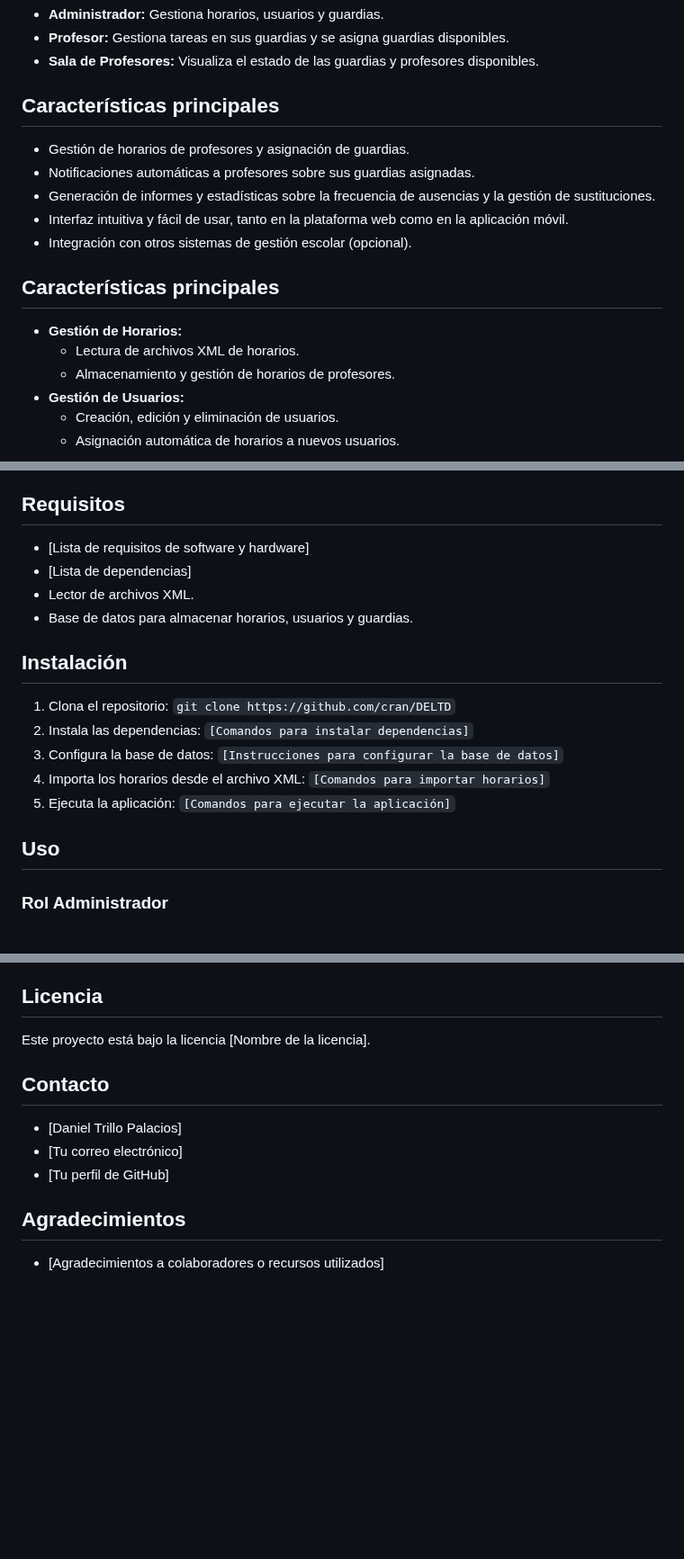
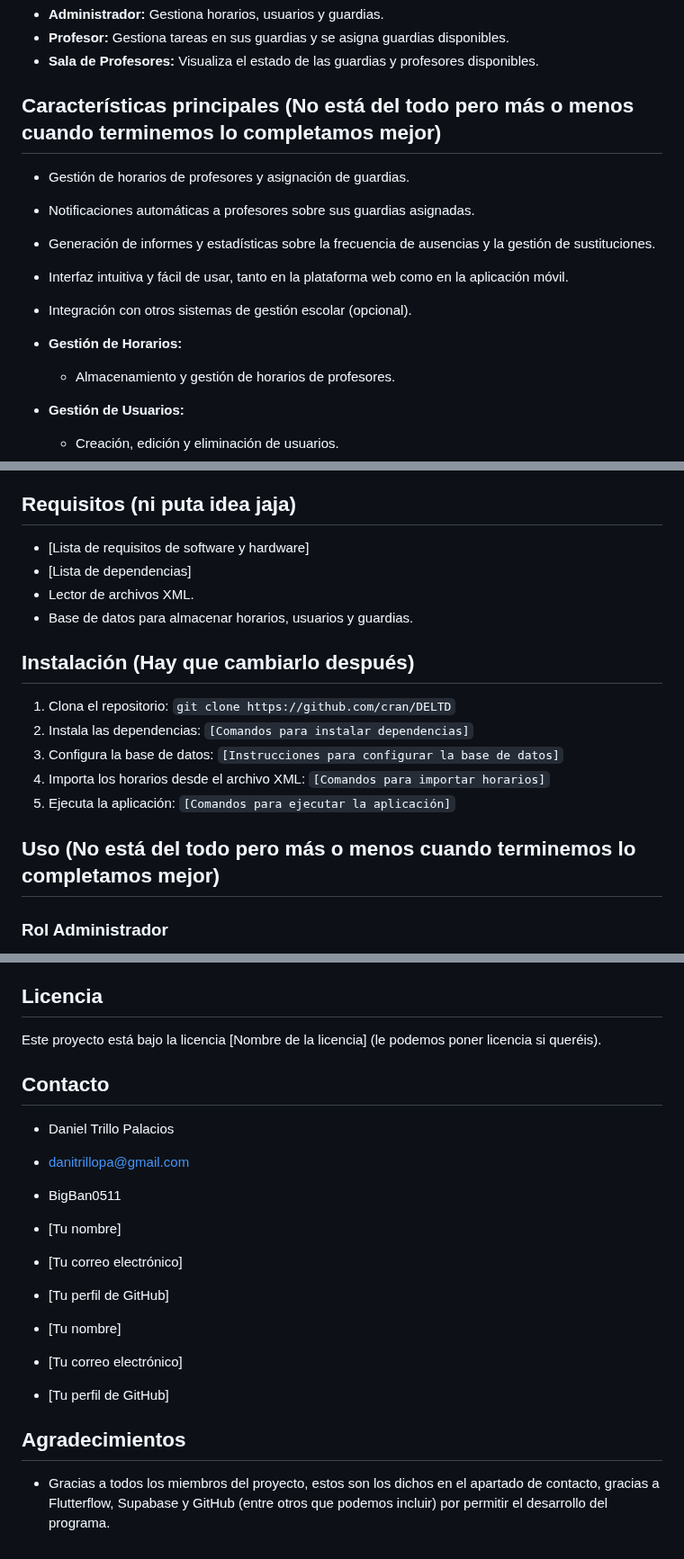
Before and after one commit to BigBan0511/ProyectoDAMGuardias, a Markdown page: README.md, 3 parts joined by grey strips. Shown at 90% size. GitHub-like rendering; blank space fills up the shorter version.

```diff
--- a/README.md
+++ b/README.md
@@ -14,7 +14,7 @@ Este programa tiene como objetivo simplificar y automatizar la gestión de horas
 * **Profesor:** Gestiona tareas en sus guardias y se asigna guardias disponibles.
 * **Sala de Profesores:** Visualiza el estado de las guardias y profesores disponibles.
 
-## Características principales
+## Características principales (No está del todo pero más o menos cuando terminemos lo completamos mejor)
 
 * Gestión de horarios de profesores y asignación de guardias.
 * Notificaciones automáticas a profesores sobre sus guardias asignadas.
@@ -22,10 +22,7 @@ Este programa tiene como objetivo simplificar y automatizar la gestión de horas
 * Interfaz intuitiva y fácil de usar, tanto en la plataforma web como en la aplicación móvil.
 * Integración con otros sistemas de gestión escolar (opcional).
 
-## Características principales
-
 * **Gestión de Horarios:**
-    * Lectura de archivos XML de horarios.
     * Almacenamiento y gestión de horarios de profesores.
 * **Gestión de Usuarios:**
     * Creación, edición y eliminación de usuarios.
@@ -42,14 +39,14 @@ Este programa tiene como objetivo simplificar y automatizar la gestión de horas
 * **Sala de Profesores:**
     * Vista de guardias del día actual y profesores disponibles.
 
-## Requisitos
+## Requisitos (ni puta idea jaja)
 
 * [Lista de requisitos de software y hardware]
 * [Lista de dependencias]
 * Lector de archivos XML.
 * Base de datos para almacenar horarios, usuarios y guardias.
 
-## Instalación
+## Instalación (Hay que cambiarlo después)
 
 1.  Clona el repositorio: `git clone https://github.com/cran/DELTD`
 2.  Instala las dependencias: `[Comandos para instalar dependencias]`
@@ -57,7 +54,7 @@ Este programa tiene como objetivo simplificar y automatizar la gestión de horas
 4.  Importa los horarios desde el archivo XML: `[Comandos para importar horarios]`
 5.  Ejecuta la aplicación: `[Comandos para ejecutar la aplicación]`
 
-## Uso
+## Uso (No está del todo pero más o menos cuando terminemos lo completamos mejor)
 
 ### Rol Administrador
 
@@ -77,14 +74,22 @@ Este programa tiene como objetivo simplificar y automatizar la gestión de horas
 
 ## Licencia
 
-Este proyecto está bajo la licencia [Nombre de la licencia].
+Este proyecto está bajo la licencia [Nombre de la licencia] (le podemos poner licencia si queréis).
 
 ## Contacto
 
-* [Daniel Trillo Palacios]
+* Daniel Trillo Palacios
+* danitrillopa@gmail.com
+* BigBan0511
+
+* [Tu nombre]
+* [Tu correo electrónico]
+* [Tu perfil de GitHub]
+
+* [Tu nombre]
 * [Tu correo electrónico]
 * [Tu perfil de GitHub]
 
 ## Agradecimientos
 
-* [Agradecimientos a colaboradores o recursos utilizados]
+* Gracias a todos los miembros del proyecto, estos son los dichos en el apartado de contacto, gracias a Flutterflow, Supabase y GitHub (entre otros que podemos incluir) por permitir el desarrollo del programa.
```
